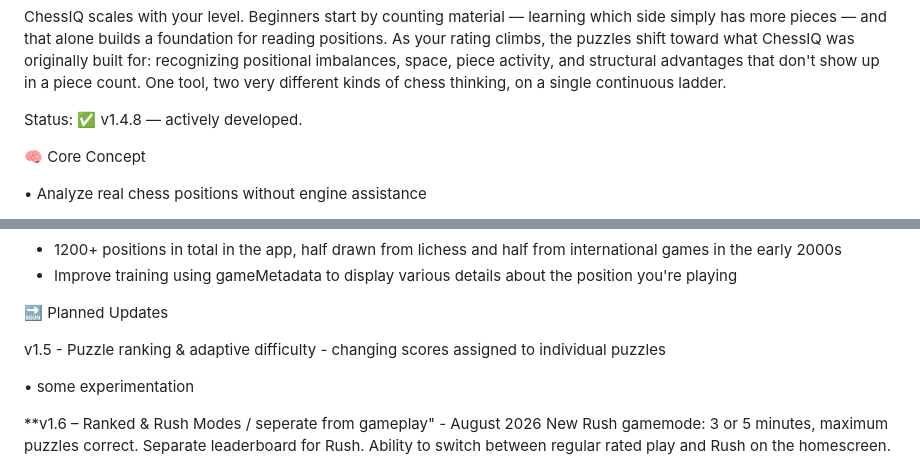
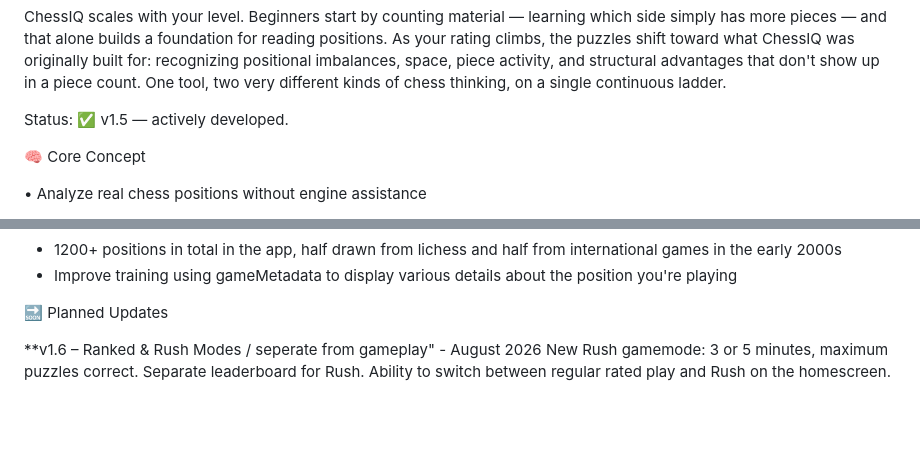
Before and after one commit to boandme/ChessIQ, a Markdown page: README.md, 2 parts joined by grey strips. GitHub-like rendering; blank space fills up the shorter version.

```diff
--- a/README.md
+++ b/README.md
@@ -14,7 +14,7 @@ ChessIQ's Multiple Uses
 
 ChessIQ scales with your level. Beginners start by counting material — learning which side simply has more pieces — and that alone builds a foundation for reading positions. As your rating climbs, the puzzles shift toward what ChessIQ was originally built for: recognizing positional imbalances, space, piece activity, and structural advantages that don't show up in a piece count. One tool, two very different kinds of chess thinking, on a single continuous ladder.
 
-Status: ✅ v1.4.8 — actively developed.
+Status: ✅ v1.5 — actively developed.
 
 
 
@@ -267,10 +267,7 @@ v1.5 - Expanded Database update
 
 🔜 Planned Updates
 
-v1.5 - Puzzle ranking & adaptive difficulty - changing scores assigned to individual puzzles
 
-•
-some experimentation
 
 **v1.6 – Ranked & Rush Modes / seperate from gameplay" - August 2026
 New Rush gamemode: 3 or 5 minutes, maximum puzzles correct. Separate leaderboard for Rush. Ability to switch between regular rated play and Rush on the homescreen.
```
